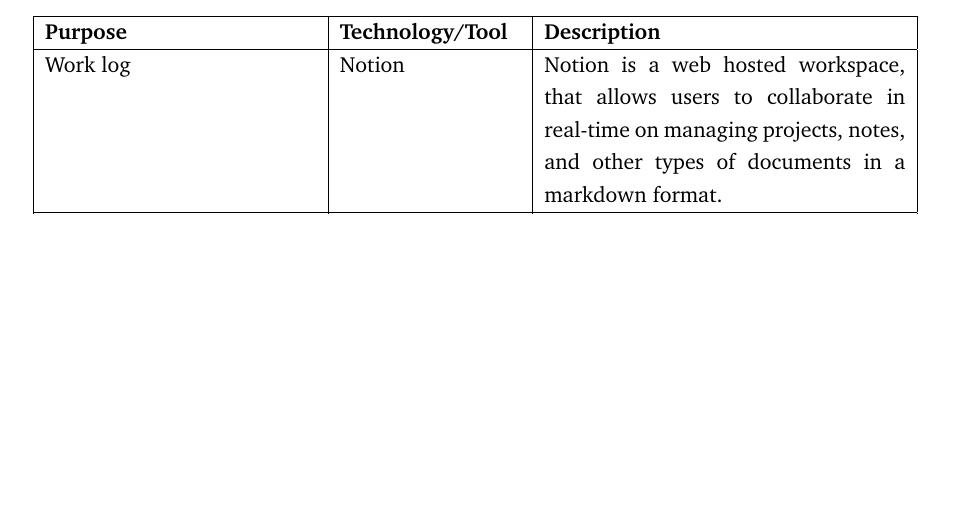
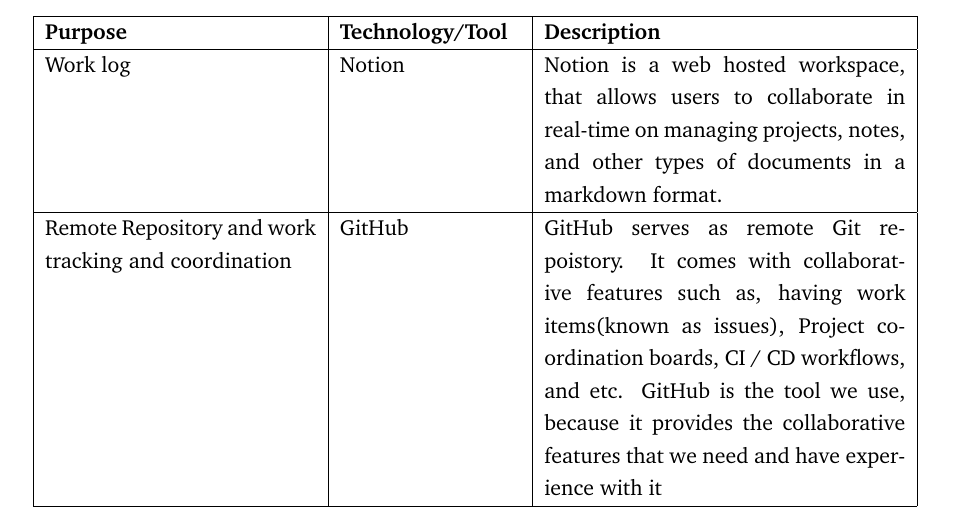
Before and after one commit to devops2024-group-e/itu-minitwit, a LaTeX document (report/main.tex, which reads report/sections/system-perspective/Dependencies-technologies-tools.tex): part of page 6 of 77, cut so that both start at the same text, the shorter picture padded with empty space. Compiled offline with pdfLaTeX.

Commit message:
Add github to technology and tools section

```diff
--- a/report/sections/system-perspective/Dependencies-technologies-tools.tex
+++ b/report/sections/system-perspective/Dependencies-technologies-tools.tex
@@ -10,6 +10,8 @@
     \textbf{Purpose} & \textbf{Technology/Tool} & \textbf{Description}\\
     \hline
     Work log & \href{https://www.notion.so/help/guides/category/documentation}{Notion} & Notion is a web hosted workspace, that allows users to collaborate in real-time on managing projects, notes, and other types of documents in a markdown format.\\
+    \hline
+    Remote Repository and work tracking and coordination & GitHub & GitHub serves as remote Git repoistory. It comes with collaborative features such as, having work items(known as issues), Project coordination boards, CI / CD workflows, and etc. GitHub is the tool we use, because it provides the collaborative features that we need and have experience with it\\
     \hline
     Programming language & \href{https://learn.microsoft.com/en-us/dotnet/csharp/}{C\#} &
     C\# is an object-oriented programming (OOP) language. We chose C\# due to its widespread use in the industry, making it very well documented. Furthermore, the familiarity of OOP paradigms among developers served as a supplementary factor.\\
```
